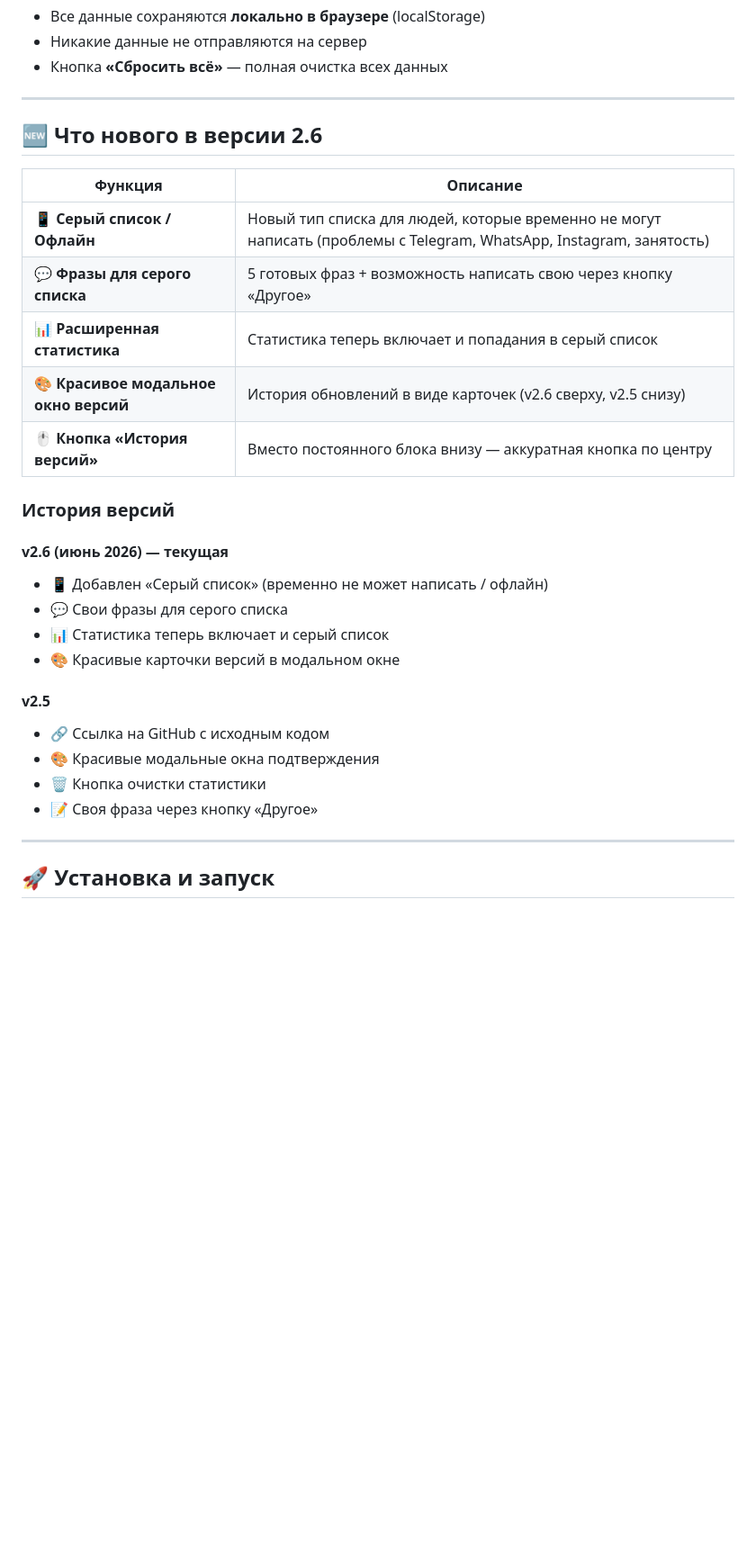
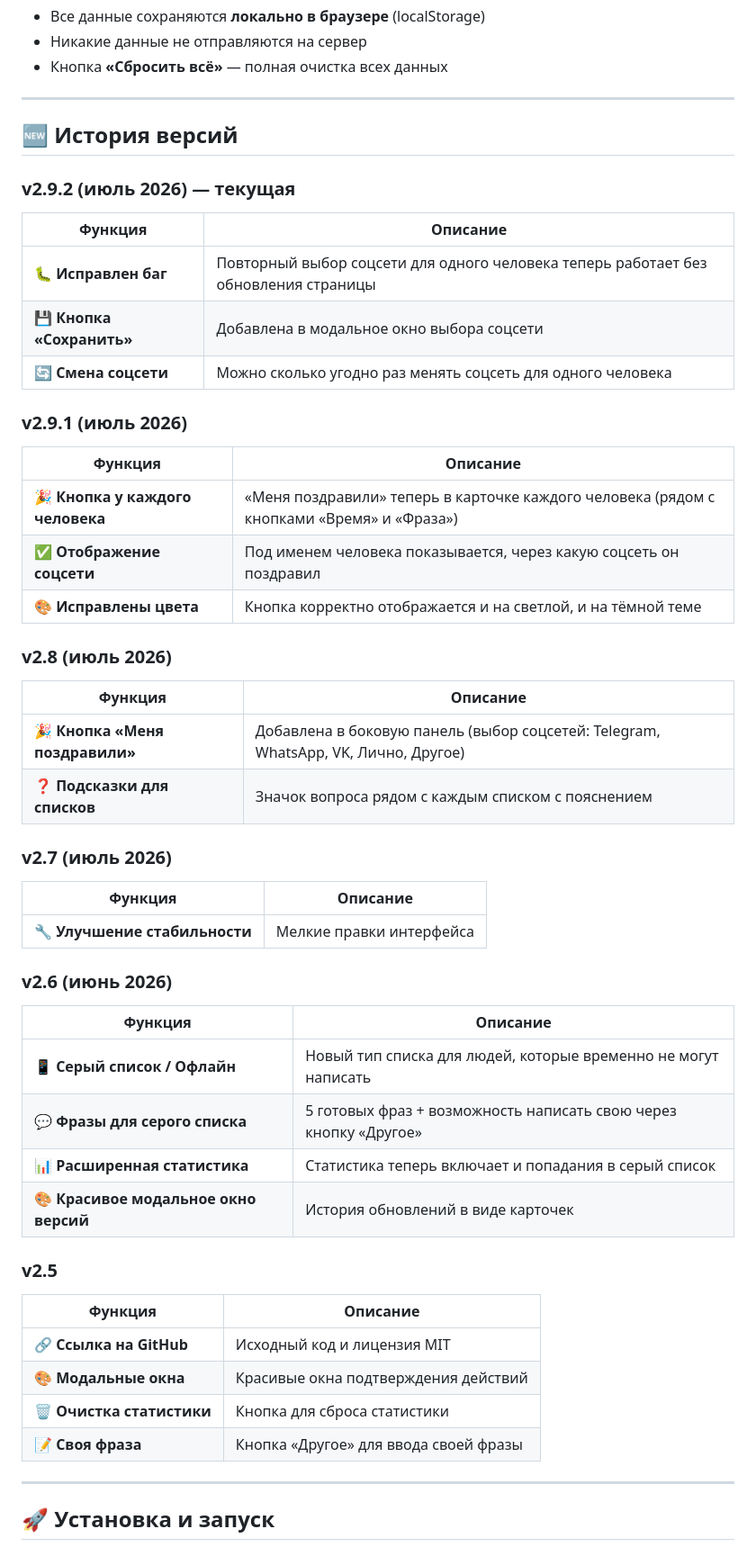
Before and after one commit to SashaMaencraft/list011, a Markdown page: README.md, the part around one of its changes. Shown at 90% size. Rendered like a GitHub page; blank space fills up the shorter version.

```diff
--- a/README.md
+++ b/README.md
@@ -59,29 +70,48 @@
 
 ---
 
-## 🆕 Что нового в версии 2.6
+## 🆕 История версий
 
+### v2.9.2 (июль 2026) — текущая
 | Функция | Описание |
 |---------|----------|
-| **📱 Серый список / Офлайн** | Новый тип списка для людей, которые временно не могут написать (проблемы с Telegram, WhatsApp, Instagram, занятость) |
+| **🐛 Исправлен баг** | Повторный выбор соцсети для одного человека теперь работает без обновления страницы |
+| **💾 Кнопка «Сохранить»** | Добавлена в модальное окно выбора соцсети |
+| **🔄 Смена соцсети** | Можно сколько угодно раз менять соцсеть для одного человека |
+
+### v2.9.1 (июль 2026)
+| Функция | Описание |
+|---------|----------|
+| **🎉 Кнопка у каждого человека** | «Меня поздравили» теперь в карточке каждого человека (рядом с кнопками «Время» и «Фраза») |
+| **✅ Отображение соцсети** | Под именем человека показывается, через какую соцсеть он поздравил |
+| **🎨 Исправлены цвета** | Кнопка корректно отображается и на светлой, и на тёмной теме |
+
+### v2.8 (июль 2026)
+| Функция | Описание |
+|---------|----------|
+| **🎉 Кнопка «Меня поздравили»** | Добавлена в боковую панель (выбор соцсетей: Telegram, WhatsApp, VK, Лично, Другое) |
+| **❓ Подсказки для списков** | Значок вопроса рядом с каждым списком с пояснением |
+
+### v2.7 (июль 2026)
+| Функция | Описание |
+|---------|----------|
+| **🔧 Улучшение стабильности** | Мелкие правки интерфейса |
+
+### v2.6 (июнь 2026)
+| Функция | Описание |
+|---------|----------|
+| **📱 Серый список / Офлайн** | Новый тип списка для людей, которые временно не могут написать |
 | **💬 Фразы для серого списка** | 5 готовых фраз + возможность написать свою через кнопку «Другое» |
 | **📊 Расширенная статистика** | Статистика теперь включает и попадания в серый список |
-| **🎨 Красивое модальное окно версий** | История обновлений в виде карточек (v2.6 сверху, v2.5 снизу) |
-| **🖱️ Кнопка «История версий»** | Вместо постоянного блока внизу — аккуратная кнопка по центру |
+| **🎨 Красивое модальное окно версий** | История обновлений в виде карточек |
 
-### История версий
-
-#### v2.6 (июнь 2026) — текущая
-- 📱 Добавлен «Серый список» (временно не может написать / офлайн)
-- 💬 Свои фразы для серого списка
-- 📊 Статистика теперь включает и серый список
-- 🎨 Красивые карточки версий в модальном окне
-
-#### v2.5
-- 🔗 Ссылка на GitHub с исходным кодом
-- 🎨 Красивые модальные окна подтверждения
-- 🗑 Кнопка очистки статистики
-- 📝 Своя фраза через кнопку «Другое»
+### v2.5
+| Функция | Описание |
+|---------|----------|
+| **🔗 Ссылка на GitHub** | Исходный код и лицензия MIT |
+| **🎨 Модальные окна** | Красивые окна подтверждения действий |
+| **🗑 Очистка статистики** | Кнопка для сброса статистики |
+| **📝 Своя фраза** | Кнопка «Другое» для ввода своей фразы |
 
 ---
 
```
Also changed, not shown: other parts of README.md (+13 -2 lines).
